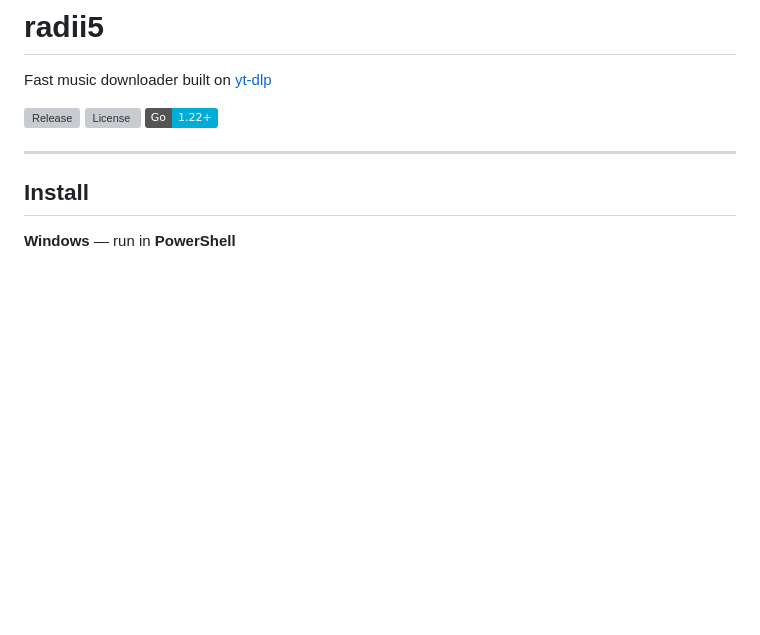
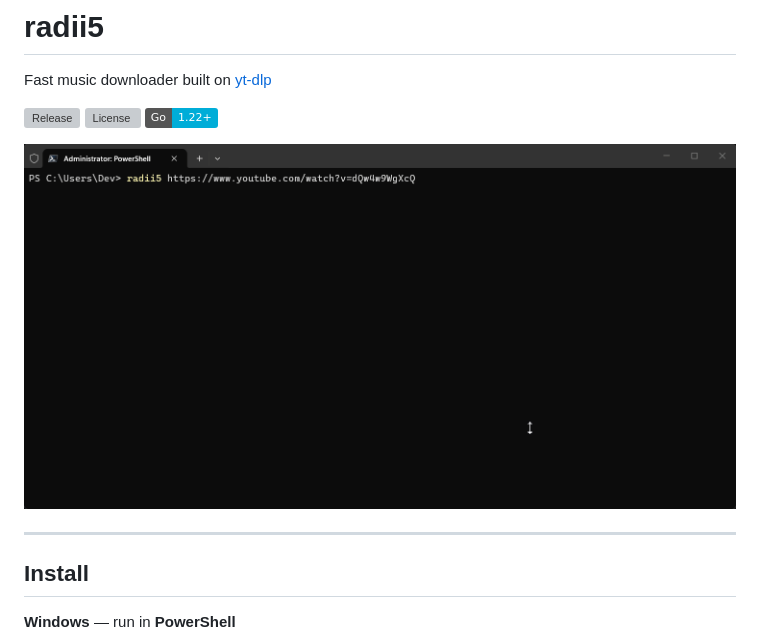
Before and after one commit to radii5/music, a Markdown page: README.md, the part around the change. Rendered like a GitHub page; badges without logos; blank space fills up the shorter version; grey boxes are pictures that could not be loaded.

```diff
--- a/README.md
+++ b/README.md
@@ -5,6 +5,8 @@
 [![Release](https://img.shields.io/github/v/release/radii5/music?style=flat&color=326ce5&label=latest)](https://github.com/radii5/music/releases)
 [![License](https://img.shields.io/github/license/radii5/music?style=flat&color=40c463)](LICENSE)
 [![Go](https://img.shields.io/badge/Go-1.22+-00ADD8?style=flat&logo=go&logoColor=white)](https://go.dev)
+
+![demo](assets/demo.gif)
 
 ---
 
```
